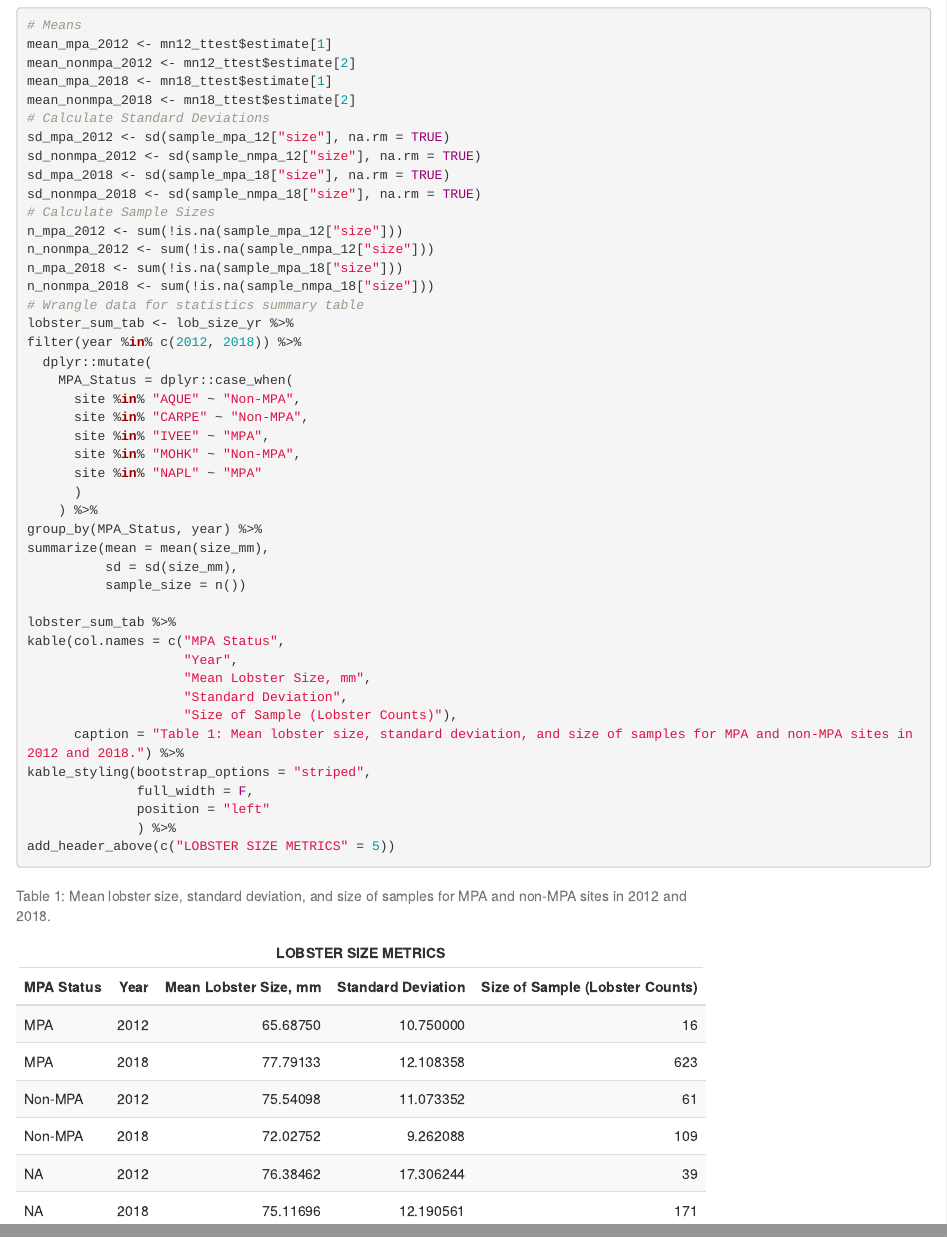
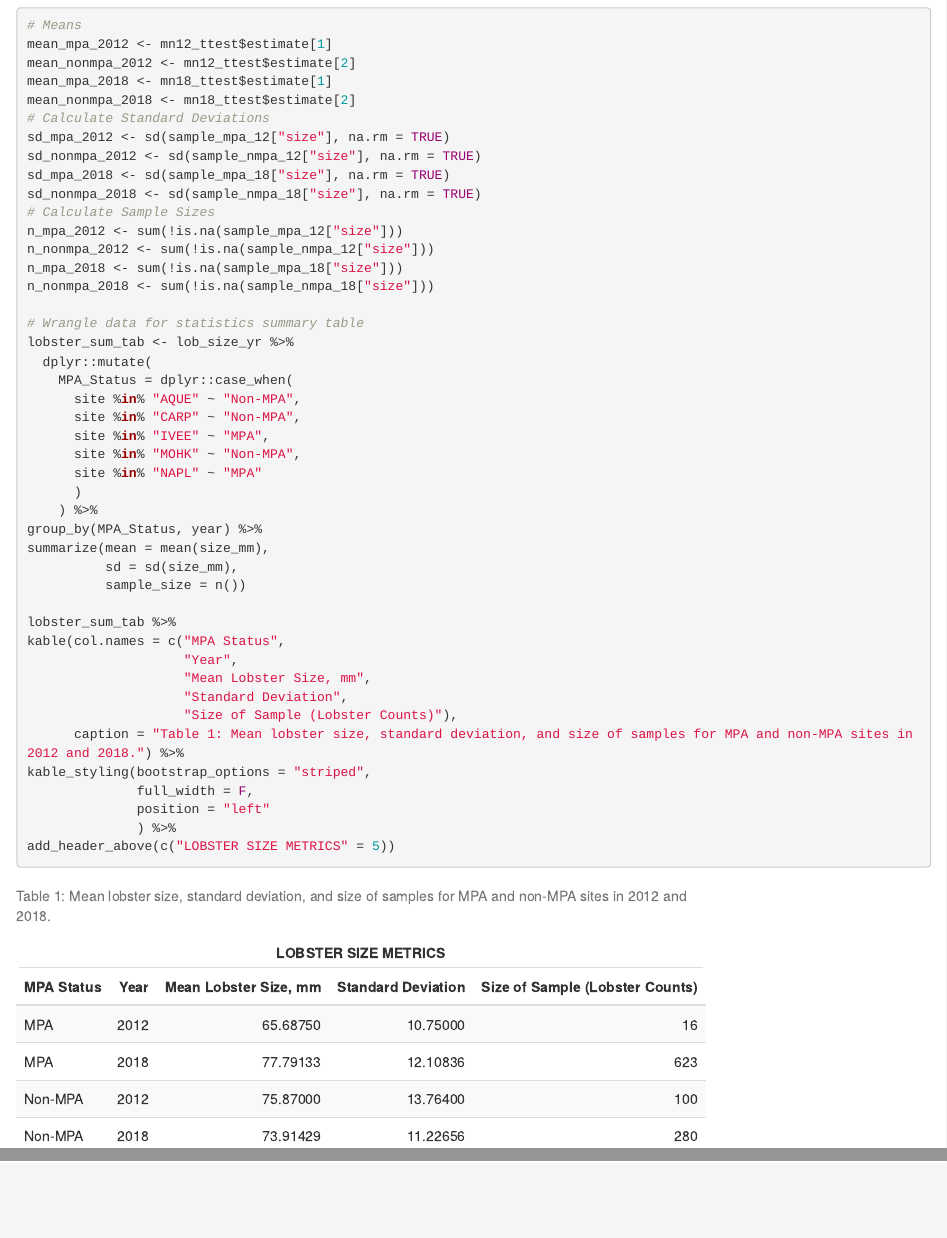
Before and after one commit to oswaldof4/esm206Ass4Lobsters, an R Markdown document (Kat_Waldo_ESM206_Ass4_Lobsters.Rmd): the page in a window 1100 px wide, from 5860 px down, and a second part further down, joined at a grey line. The pictures show the output file Kat_Waldo_ESM206_Ass4_Lobsters.html that the author committed with the source, opened offline.

Commit message:
push again

```diff
--- a/Kat_Waldo_ESM206_Ass4_Lobsters.Rmd
+++ b/Kat_Waldo_ESM206_Ass4_Lobsters.Rmd
@@ -219,13 +219,13 @@ n_mpa_2012 <- sum(!is.na(sample_mpa_12["size"]))
 n_nonmpa_2012 <- sum(!is.na(sample_nmpa_12["size"]))
 n_mpa_2018 <- sum(!is.na(sample_mpa_18["size"]))
 n_nonmpa_2018 <- sum(!is.na(sample_nmpa_18["size"]))
+
 # Wrangle data for statistics summary table
 lobster_sum_tab <- lob_size_yr %>%
-filter(year %in% c(2012, 2018)) %>%
   dplyr::mutate(
     MPA_Status = dplyr::case_when(
       site %in% "AQUE" ~ "Non-MPA",
-      site %in% "CARPE" ~ "Non-MPA",
+      site %in% "CARP" ~ "Non-MPA",
       site %in% "IVEE" ~ "MPA",
       site %in% "MOHK" ~ "Non-MPA",
       site %in% "NAPL" ~ "MPA"
```
Also changed, not shown: Kat_Waldo_ESM206_Ass4_Lobsters.html.
